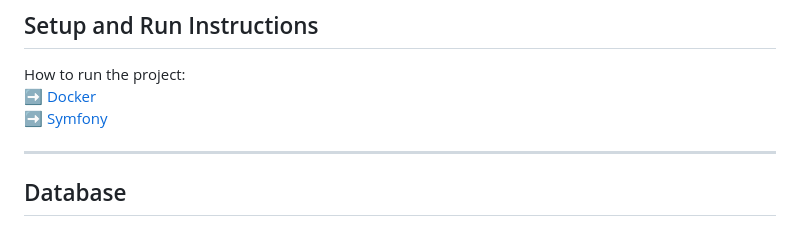
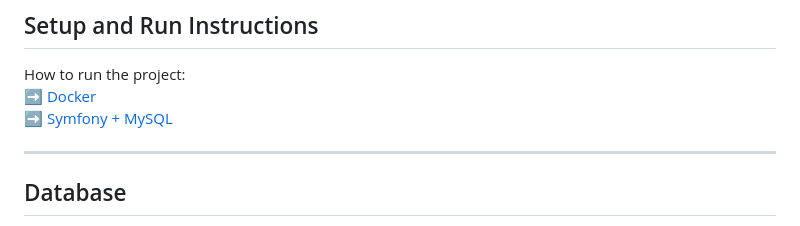
Before and after one commit to valeriinikolaichuk/sportradar_coding_task, a Markdown page: README.md, the part around the change. GitHub-like rendering.

```diff
--- a/README.md
+++ b/README.md
@@ -51,7 +51,7 @@ Turbo and Stimulus are used to update the events table dynamically without a ful
 
 How to run the project:
 ➡ [Docker](docs/setup/docker.md)
-➡ [Symfony](docs/setup/symfony.md)
+➡ [Symfony + MySQL](docs/setup/symfony.md)
 
 
 ---
```
